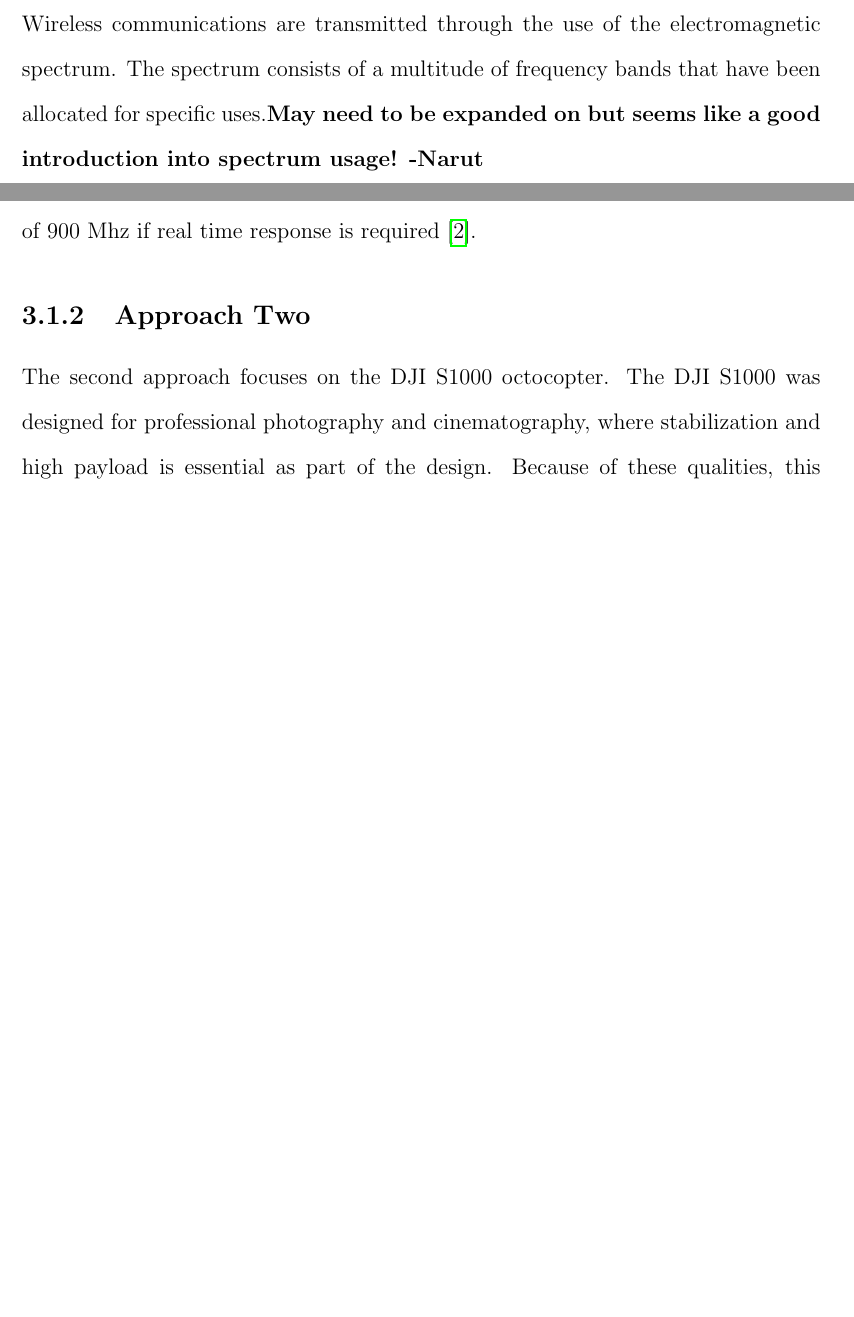
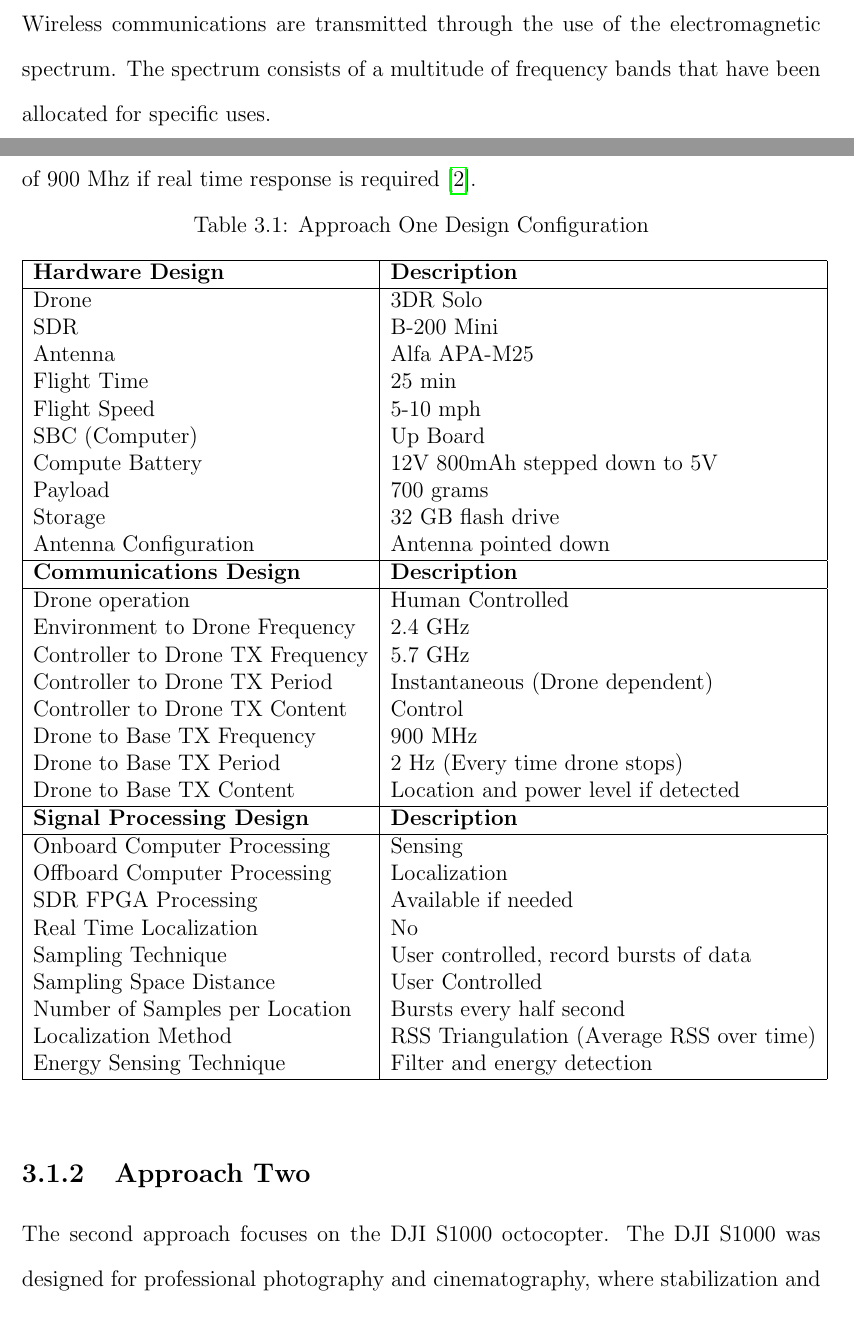
Before and after one commit to jprMesh/asdr, a LaTeX thesis (report/masdr.tex, which reads report/background.tex, report/proposed-approach.tex): two parts of pages 18 and 48 of 78 before the commit and two parts of pages 17 and 48 of 78 after it, joined at a grey line, cut so that both start at the same text, the shorter picture padded with empty space. Compiled offline with pdfLaTeX.

Commit message:
merge conflicts resolved

```diff
--- a/report/background.tex
+++ b/report/background.tex
@@ -2,7 +2,8 @@
 This chapter will introduce various fundamental topics that were taken into consideration in the design of the aerial software defined radio platform developed in this MQP. The topics proposed include \sout{but are not limited to,} spectrum allocation, energy detection, wireless transmitter localization, software defined radio, and aerial flight platform.
 
 \section{Spectrum}
-Wireless communications are transmitted through the use of the electromagnetic spectrum. The spectrum consists of a multitude of frequency bands that have been allocated for specific uses.\textbf{May need to be expanded on but seems like a good introduction into spectrum usage! -Narut}
+Wireless communications are transmitted through the use of the electromagnetic spectrum. The spectrum consists of a multitude of frequency bands that have been allocated for specific uses.
+
 \subsection{Spectrum Usage}
 The spectrum of radio frequencies used for wireless communications is managed by the government to promote efficient use and net social benefit. The National Telecommunications and Information Administration (NTIA) and the Federal Communications Commission (FCC) regulates the allocation of these frequencies in the United States as shown in Figure \ref{fig:freq_chart} \cite{FCC_Info}.
 \begin{figure}[ht]
--- a/report/proposed-approach.tex
+++ b/report/proposed-approach.tex
@@ -20,6 +18,44 @@
 \subsection{Approach One}
 The first approach is centered around the 3DR Solo, a drone designed as a consumer drone used for aerial photography. The camera and gimbal were replaced with the modular spectrum sensing system to better utilize the limited payload capacity of this drone. The low payload capacity is a good representative of general drones for mounting the modular system, as most consumer based drones are not intended to carry heavy payloads.This drone has a payload capacity of 700 grams, which allows for a substantial payload. While the drone has a large payload capacity, the design will attempt to minimize the payload weight and enable the platform to be used on a larger number of drones. Furthermore, this drone can be configured to operate with the controller at 5.7 GHz that does not interfere with spectrum sensing at the 2.4 GHz wireless band. The transmissions back to the user would be on a frequency of 900 Mhz if real time response is required \cite{3dr_Website}.
 
+\begin{table}[ht]
+\centering
+\caption{Approach One Design Configuration}
+\label{table:approach_one}
+\begin{tabular}{|l|l|}
+  	\hline 	\textbf{Hardware Design} 			& \textbf{Description} 						\\ \hline
+  	  		Drone  								& 3DR Solo									\\
+  	        SDR    								& B-200 Mini 								\\
+  	     	Antenna 							& Alfa APA-M25 								\\
+  	     	Flight Time 						& 25 min 									\\
+  	   		Flight Speed 						& 5-10 mph 									\\
+  	   		SBC (Computer)  					& Up Board 									\\
+  	        Compute Battery 					& 12V 800mAh stepped down to 5V				\\
+  	     	Payload 							& 700 grams 								\\
+  	     	Storage  							& 32 GB flash drive 						\\
+  	        Antenna Configuration 				& Antenna pointed down 						\\
+  	\hline  \textbf{Communications Design} 		& \textbf{Description} 						\\ \hline
+  	     	Drone operation 					& Human Controlled 							\\
+  	   		Environment to Drone Frequency 		& 2.4 GHz									\\
+  	   		Controller to Drone TX Frequency  	& 5.7 GHz 									\\
+  	        Controller to Drone TX Period 		& Instantaneous (Drone dependent)			\\
+  	     	Controller to Drone TX Content 		& Control 	 								\\
+  	     	Drone to Base TX Frequency  		& 900 MHz 									\\
+  	        Drone to Base TX Period 			& 2 Hz (Every time drone stops) 			\\
+  	     	Drone to Base TX Content 			& Location and power level if detected		\\
+  	\hline  \textbf{Signal Processing Design} 	& \textbf{Description} 						\\ \hline
+  	     	Onboard Computer Processing 		& Sensing 									\\
+  	   		Offboard Computer Processing 		& Localization								\\
+  	   		SDR FPGA Processing  				& Available if needed						\\
+  	        Real Time Localization				& No 										\\
+  	     	Sampling Technique 			 		& User controlled, record bursts of data 	\\
+  	     	Sampling Space Distance 	  		& User Controlled 							\\
+  	        Number of Samples per Location 		& Bursts every half second					\\
+  	     	Localization Method		 			& RSS Triangulation (Average RSS over time)	\\
+  	     	Energy Sensing Technique			& Filter and energy detection				\\ \hline
+\end{tabular}
+\end{table}\par
+
 \subsection{Approach Two}
 The second approach focuses on the DJI S1000 octocopter. The DJI S1000 was designed for professional photography and cinematography, where stabilization and high payload is essential as part of the design. Because of these qualities, this drone is priced higher than many consumer-level drones. This drone is able to carry payloads of up to 2 kilograms, providing large flexibility in terms of design constraints. However, because of the flexibility this high payload offers us, the resulting design may not be able to be used on consumer drones with a lower payload capacity. Another advantage this drone presents is that the communication between the controller and the drone is operated at 900 MHz, which will leave the detection of the 2.4 GHz wireless band unimpaired. As for implementation, this drone would serve better as a backup plan in case our modular system can not be lifted with the commercial drones used in testing.
 
```
Also changed, not shown: report/background.tex (23 more changed lines), report/proposed-approach.tex (9 more changed lines).
